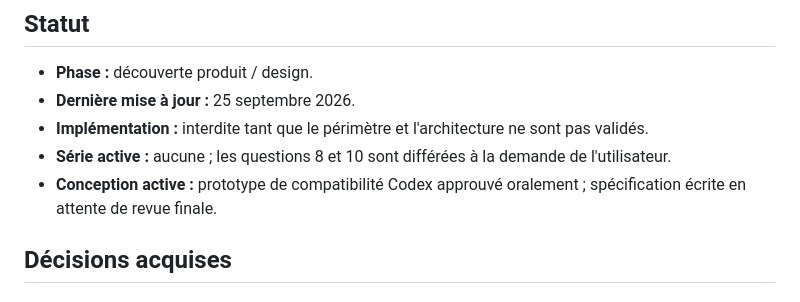
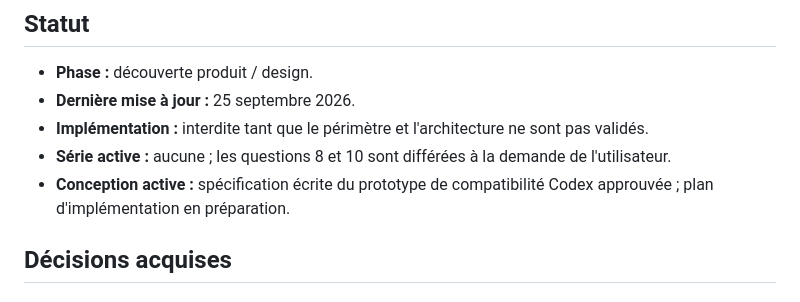
Before and after one commit to Qappyld/dbcodex, a Markdown page: docs/decisions.md, the part around the change. Rendered like a GitHub page.

Commit message:
docs: plan Codex compatibility spike

```diff
--- a/docs/decisions.md
+++ b/docs/decisions.md
@@ -6,7 +6,7 @@
 - **Dernière mise à jour :** 25 septembre 2026.
 - **Implémentation :** interdite tant que le périmètre et l'architecture ne sont pas validés.
 - **Série active :** aucune ; les questions 8 et 10 sont différées à la demande de l'utilisateur.
-- **Conception active :** prototype de compatibilité Codex approuvé oralement ; spécification écrite en attente de revue finale.
+- **Conception active :** spécification écrite du prototype de compatibilité Codex approuvée ; plan d'implémentation en préparation.
 
 ## Décisions acquises
 
```
Also changed, not shown: 2 other files.
